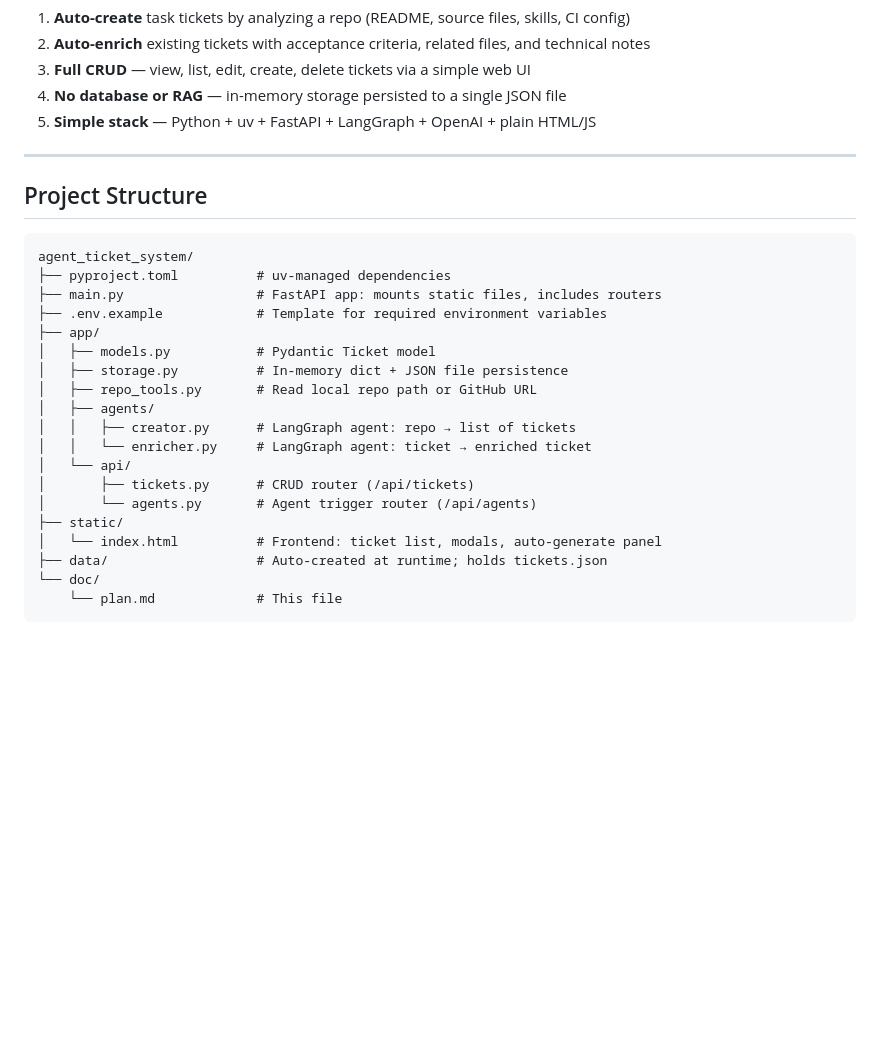
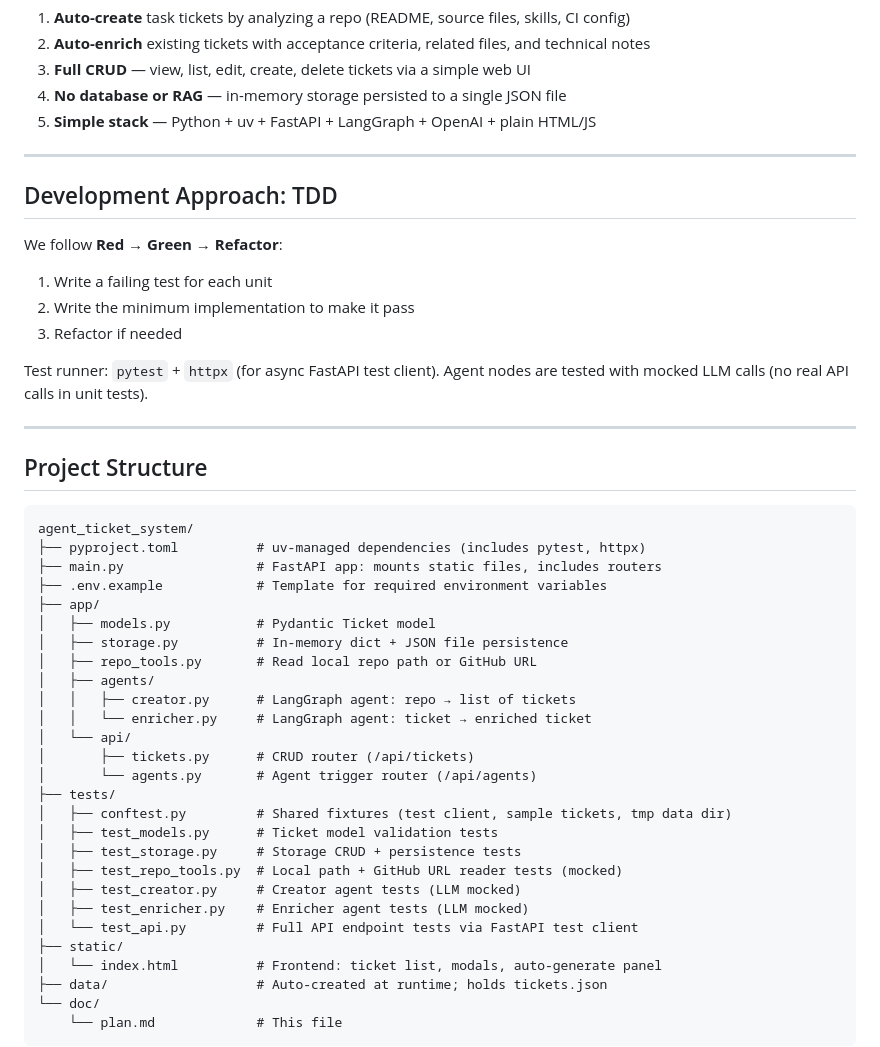
Before and after one commit to yennanliu/agent_ticket_system, a Markdown page: doc/plan.md, the part around one of its changes. GitHub-like rendering; blank space fills up the shorter version.

````diff
--- a/doc/plan.md
+++ b/doc/plan.md
@@ -16,11 +16,22 @@ An AI-powered ticket management system that analyzes a software project and auto
 
 ---
 
+## Development Approach: TDD
+
+We follow **Red → Green → Refactor**:
+1. Write a failing test for each unit
+2. Write the minimum implementation to make it pass
+3. Refactor if needed
+
+Test runner: `pytest` + `httpx` (for async FastAPI test client). Agent nodes are tested with mocked LLM calls (no real API calls in unit tests).
+
+---
+
 ## Project Structure
 
 ```
 agent_ticket_system/
-├── pyproject.toml          # uv-managed dependencies
+├── pyproject.toml          # uv-managed dependencies (includes pytest, httpx)
 ├── main.py                 # FastAPI app: mounts static files, includes routers
 ├── .env.example            # Template for required environment variables
 ├── app/
@@ -33,6 +44,14 @@ agent_ticket_system/
 │   └── api/
 │       ├── tickets.py      # CRUD router (/api/tickets)
 │       └── agents.py       # Agent trigger router (/api/agents)
+├── tests/
+│   ├── conftest.py         # Shared fixtures (test client, sample tickets, tmp data dir)
+│   ├── test_models.py      # Ticket model validation tests
+│   ├── test_storage.py     # Storage CRUD + persistence tests
+│   ├── test_repo_tools.py  # Local path + GitHub URL reader tests (mocked)
+│   ├── test_creator.py     # Creator agent tests (LLM mocked)
+│   ├── test_enricher.py    # Enricher agent tests (LLM mocked)
+│   └── test_api.py         # Full API endpoint tests via FastAPI test client
 ├── static/
 │   └── index.html          # Frontend: ticket list, modals, auto-generate panel
 ├── data/                   # Auto-created at runtime; holds tickets.json
````
Also changed, not shown: other parts of doc/plan.md (+46 -2 lines).
